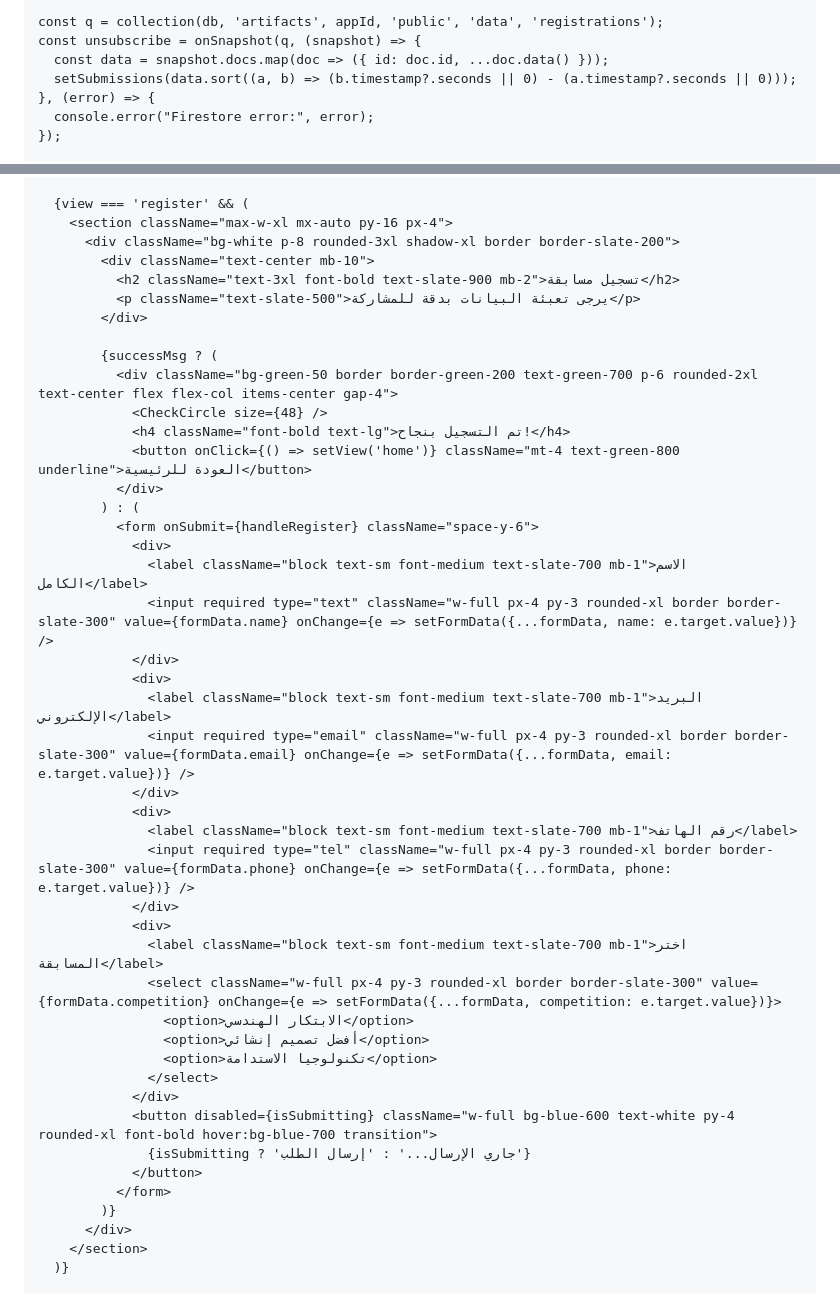
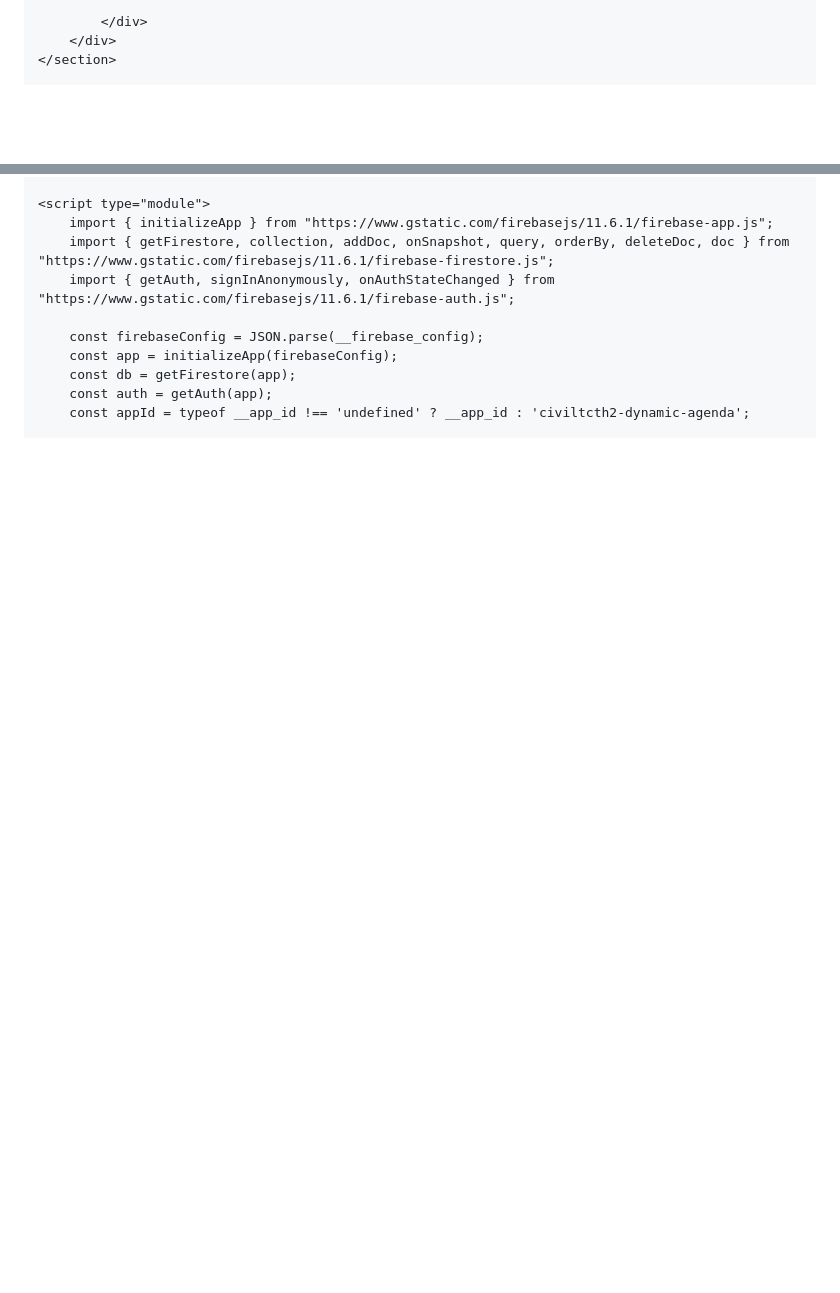
Before and after one commit to Eng-ANAS-jabari/Civil, a Markdown page: README.md, 2 parts joined by grey strips. Rendered like a GitHub page; blank space fills up the shorter version.

```diff
--- a/README.md
+++ b/README.md
@@ -46,9 +71,5 @@ export default function App() {
 
-    const q = collection(db, 'artifacts', appId, 'public', 'data', 'registrations');
-    const unsubscribe = onSnapshot(q, (snapshot) => {
-      const data = snapshot.docs.map(doc => ({ id: doc.id, ...doc.data() }));
-      setSubmissions(data.sort((a, b) => (b.timestamp?.seconds || 0) - (a.timestamp?.seconds || 0)));
-    }, (error) => {
-      console.error("Firestore error:", error);
-    });
+            </div>
+        </div>
+    </section>
 
@@ -182,46 +177,12 @@ export default function App() {
 
-      {view === 'register' && (
-        <section className="max-w-xl mx-auto py-16 px-4">
-          <div className="bg-white p-8 rounded-3xl shadow-xl border border-slate-200">
-            <div className="text-center mb-10">
-              <h2 className="text-3xl font-bold text-slate-900 mb-2">تسجيل مسابقة</h2>
-              <p className="text-slate-500">يرجى تعبئة البيانات بدقة للمشاركة</p>
-            </div>
+    <script type="module">
+        import { initializeApp } from "https://www.gstatic.com/firebasejs/11.6.1/firebase-app.js";
+        import { getFirestore, collection, addDoc, onSnapshot, query, orderBy, deleteDoc, doc } from "https://www.gstatic.com/firebasejs/11.6.1/firebase-firestore.js";
+        import { getAuth, signInAnonymously, onAuthStateChanged } from "https://www.gstatic.com/firebasejs/11.6.1/firebase-auth.js";
 
-            {successMsg ? (
-              <div className="bg-green-50 border border-green-200 text-green-700 p-6 rounded-2xl text-center flex flex-col items-center gap-4">
-                <CheckCircle size={48} />
-                <h4 className="font-bold text-lg">تم التسجيل بنجاح!</h4>
-                <button onClick={() => setView('home')} className="mt-4 text-green-800 underline">العودة للرئيسية</button>
-              </div>
-            ) : (
-              <form onSubmit={handleRegister} className="space-y-6">
-                <div>
-                  <label className="block text-sm font-medium text-slate-700 mb-1">الاسم الكامل</label>
-                  <input required type="text" className="w-full px-4 py-3 rounded-xl border border-slate-300" value={formData.name} onChange={e => setFormData({...formData, name: e.target.value})} />
-                </div>
-                <div>
-                  <label className="block text-sm font-medium text-slate-700 mb-1">البريد الإلكتروني</label>
-                  <input required type="email" className="w-full px-4 py-3 rounded-xl border border-slate-300" value={formData.email} onChange={e => setFormData({...formData, email: e.target.value})} />
-                </div>
-                <div>
-                  <label className="block text-sm font-medium text-slate-700 mb-1">رقم الهاتف</label>
-                  <input required type="tel" className="w-full px-4 py-3 rounded-xl border border-slate-300" value={formData.phone} onChange={e => setFormData({...formData, phone: e.target.value})} />
-                </div>
-                <div>
-                  <label className="block text-sm font-medium text-slate-700 mb-1">اختر المسابقة</label>
-                  <select className="w-full px-4 py-3 rounded-xl border border-slate-300" value={formData.competition} onChange={e => setFormData({...formData, competition: e.target.value})}>
-                    <option>الابتكار الهندسي</option>
-                    <option>أفضل تصميم إنشائي</option>
-                    <option>تكنولوجيا الاستدامة</option>
-                  </select>
-                </div>
-                <button disabled={isSubmitting} className="w-full bg-blue-600 text-white py-4 rounded-xl font-bold hover:bg-blue-700 transition">
-                  {isSubmitting ? 'جاري الإرسال...' : 'إرسال الطلب'}
-                </button>
-              </form>
-            )}
-          </div>
-        </section>
-      )}
+        const firebaseConfig = JSON.parse(__firebase_config);
+        const app = initializeApp(firebaseConfig);
+        const db = getFirestore(app);
+        const auth = getAuth(app);
+        const appId = typeof __app_id !== 'undefined' ? __app_id : 'civiltcth2-dynamic-agenda';
 
```
Also changed, not shown: other parts of README.md (+308 -238 lines).
